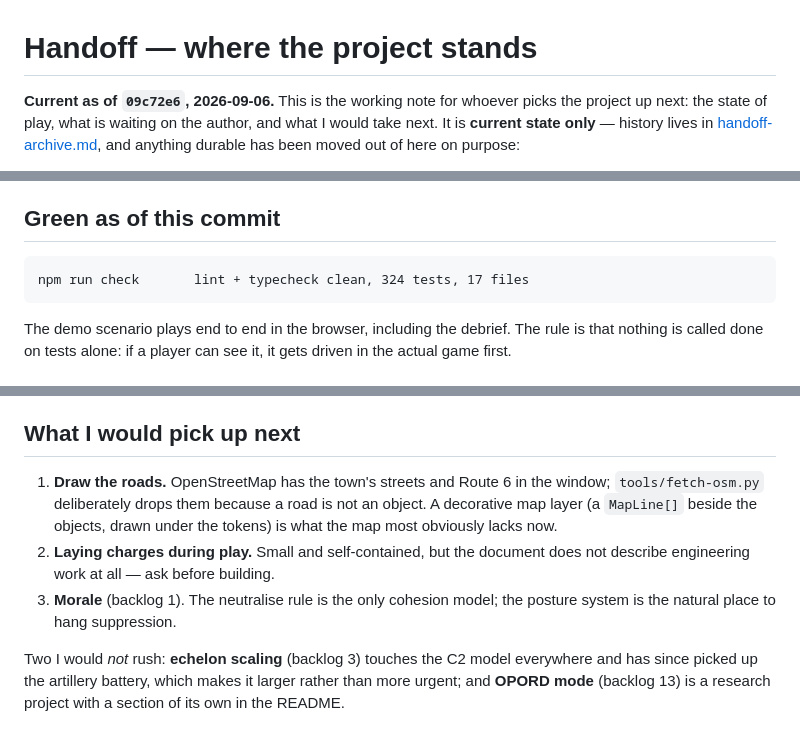
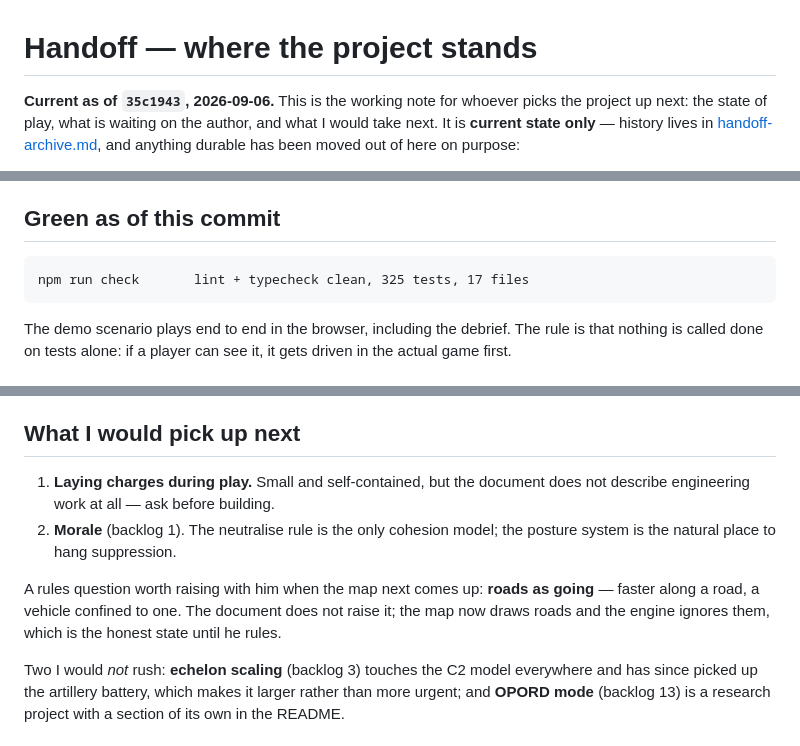
Before and after one commit to shmuelsh23a/Tactical, a Markdown page: docs/handoff.md, 3 parts joined by grey strips. Drawn GitHub-style.

````diff
--- a/docs/handoff.md
+++ b/docs/handoff.md
@@ -1,6 +1,6 @@
 # Handoff — where the project stands
 
-**Current as of `09c72e6`, 2026-09-06.** This is the working note for whoever
+**Current as of `35c1943`, 2026-09-06.** This is the working note for whoever
 picks the project up next: the state of play, what is waiting on the author, and
 what I would take next. It is **current state only** — history lives in
 [handoff-archive.md](handoff-archive.md), and anything durable has been moved
@@ -21,7 +21,7 @@ out of here on purpose:
 ## Green as of this commit
 
 ```
-npm run check       lint + typecheck clean, 324 tests, 17 files
+npm run check       lint + typecheck clean, 325 tests, 17 files
 ```
 
 The demo scenario plays end to end in the browser, including the debrief. The
@@ -111,14 +111,15 @@ Measurements that cost real time and are already recorded:
 
 ## What I would pick up next
 
-1. **Draw the roads.** OpenStreetMap has the town's streets and Route 6 in
-   the window; `tools/fetch-osm.py` deliberately drops them because a road is
-   not an object. A decorative map layer (a `MapLine[]` beside the objects,
-   drawn under the tokens) is what the map most obviously lacks now.
-2. **Laying charges during play.** Small and self-contained, but the document
+1. **Laying charges during play.** Small and self-contained, but the document
    does not describe engineering work at all — ask before building.
-3. **Morale** (backlog 1). The neutralise rule is the only cohesion model; the
+2. **Morale** (backlog 1). The neutralise rule is the only cohesion model; the
    posture system is the natural place to hang suppression.
+
+A rules question worth raising with him when the map next comes up: **roads
+as going** — faster along a road, a vehicle confined to one. The document
+does not raise it; the map now draws roads and the engine ignores them, which
+is the honest state until he rules.
 
 Two I would *not* rush: **echelon scaling** (backlog 3) touches the C2 model
 everywhere and has since picked up the artillery battery, which makes it larger
````
Also changed, not shown: AGENTS.md (+4 -2 lines), README.md (+11 -8 lines).
